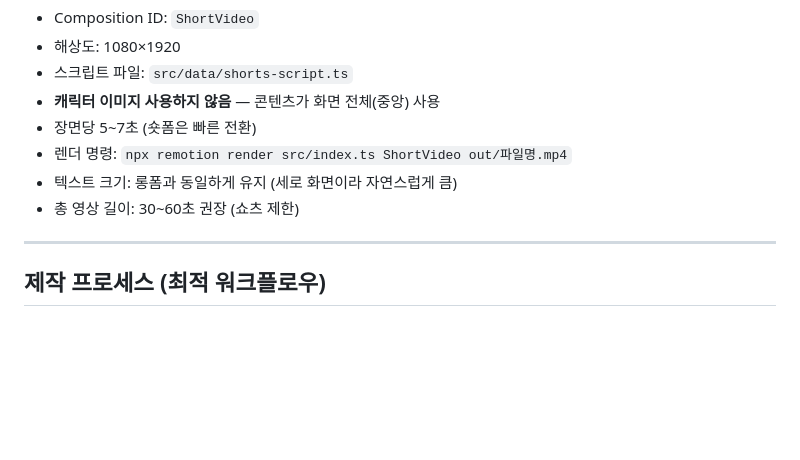
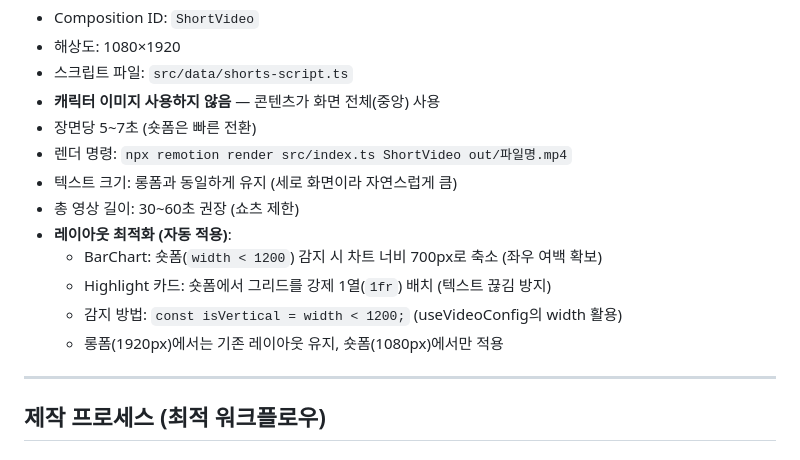
Before and after one commit to pms1-ui/youtube-remotion, a Markdown page: GUIDE.md, the part around the change. GitHub-like rendering; blank space fills up the shorter version.

Commit message:
docs: add shorts vertical layout optimization rules to GUIDE.md

```diff
--- a/GUIDE.md
+++ b/GUIDE.md
@@ -32,6 +32,11 @@ Remotion 기반 스크립트→영상 자동 생성 시스템.
 - 렌더 명령: `npx remotion render src/index.ts ShortVideo out/파일명.mp4`
 - 텍스트 크기: 롱폼과 동일하게 유지 (세로 화면이라 자연스럽게 큼)
 - 총 영상 길이: 30~60초 권장 (쇼츠 제한)
+- **레이아웃 최적화 (자동 적용)**:
+  - BarChart: 숏폼(`width < 1200`) 감지 시 차트 너비 700px로 축소 (좌우 여백 확보)
+  - Highlight 카드: 숏폼에서 그리드를 강제 1열(`1fr`) 배치 (텍스트 끊김 방지)
+  - 감지 방법: `const isVertical = width < 1200;` (useVideoConfig의 width 활용)
+  - 롱폼(1920px)에서는 기존 레이아웃 유지, 숏폼(1080px)에서만 적용
 
 ---
 
```
